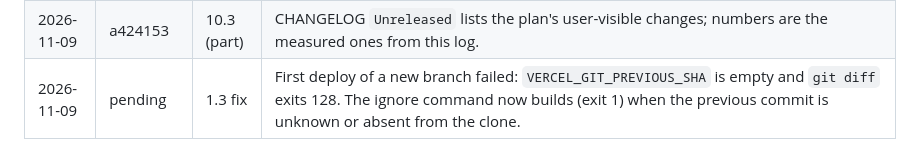
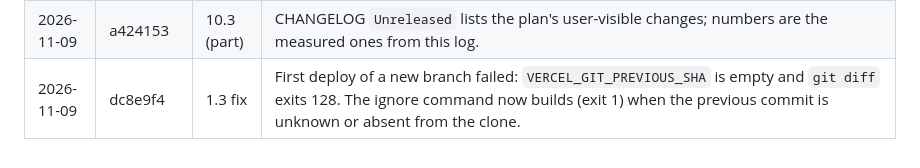
Before and after one commit to AadiXC0DE/Rune, a Markdown page: PLAN.md, the part around the change. GitHub-like rendering.

Commit message:
docs(plan): record the site ignore fix

```diff
--- a/PLAN.md
+++ b/PLAN.md
@@ -294,4 +294,4 @@ Done when a reproducible table exists with Rune in it.
 | 2026-11-09 | 22c21aa | 8.3b | `/permissions [ask|auto|full-access]`; `SessionHost.mode` and `rules` behind locks, rebuilt with `permissions::validated` from a kept copy of the settings; narrowing clears grants. README updated. |
 | 2026-11-09 | 6432dd8 | 8.4b | `/fork`: `Recorder::fork` copies the journal through its last event (`rune_session::fork::fork`), the session switches its recorder to the copy and keeps its history; the earlier session is unchanged. README updated. |
 | 2026-11-09 | a424153 | 10.3 (part) | CHANGELOG `Unreleased` lists the plan's user-visible changes; numbers are the measured ones from this log. |
-| 2026-11-09 | pending | 1.3 fix | First deploy of a new branch failed: `VERCEL_GIT_PREVIOUS_SHA` is empty and `git diff` exits 128. The ignore command now builds (exit 1) when the previous commit is unknown or absent from the clone. |
+| 2026-11-09 | dc8e9f4 | 1.3 fix | First deploy of a new branch failed: `VERCEL_GIT_PREVIOUS_SHA` is empty and `git diff` exits 128. The ignore command now builds (exit 1) when the previous commit is unknown or absent from the clone. |
```
